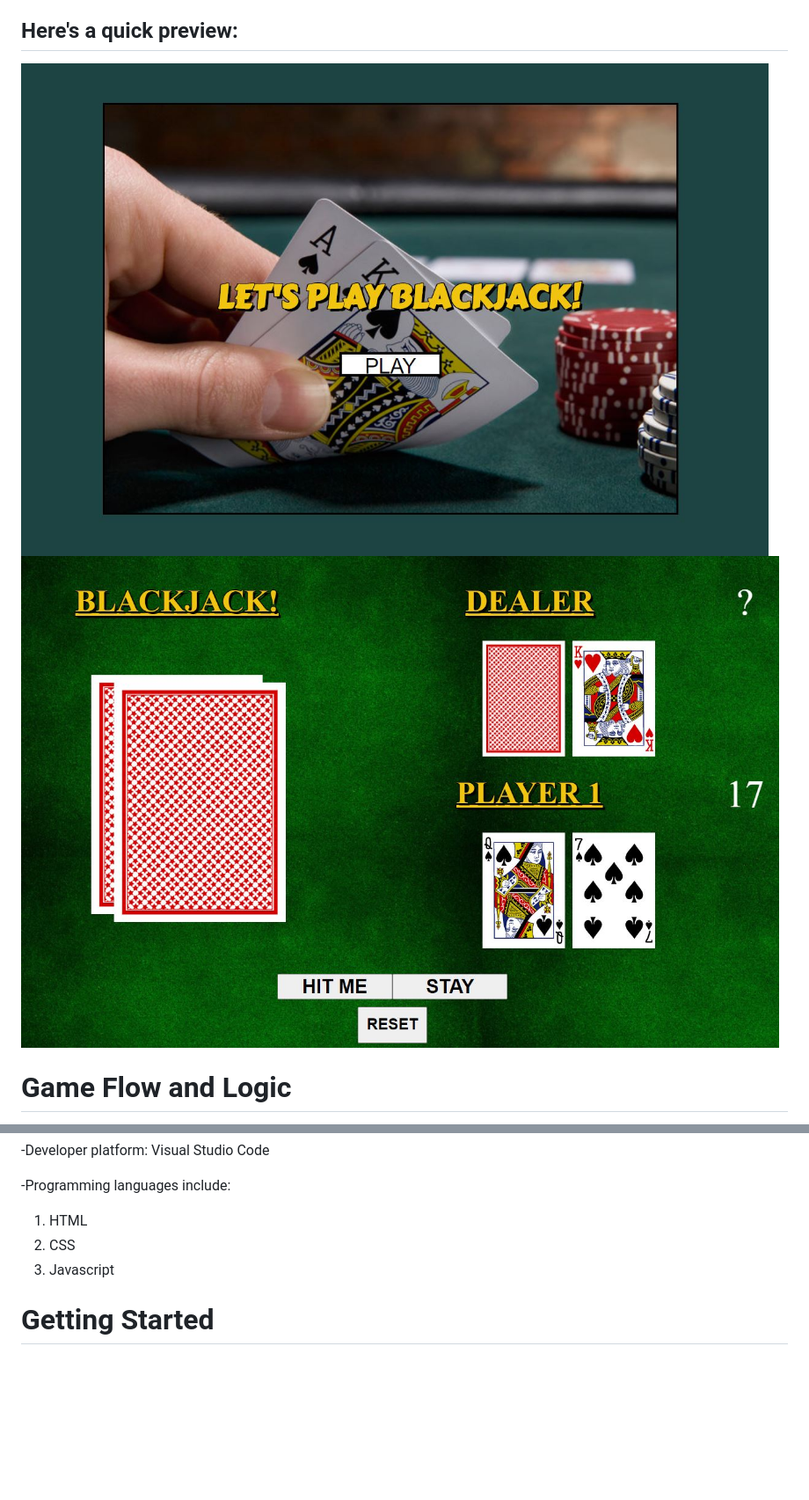
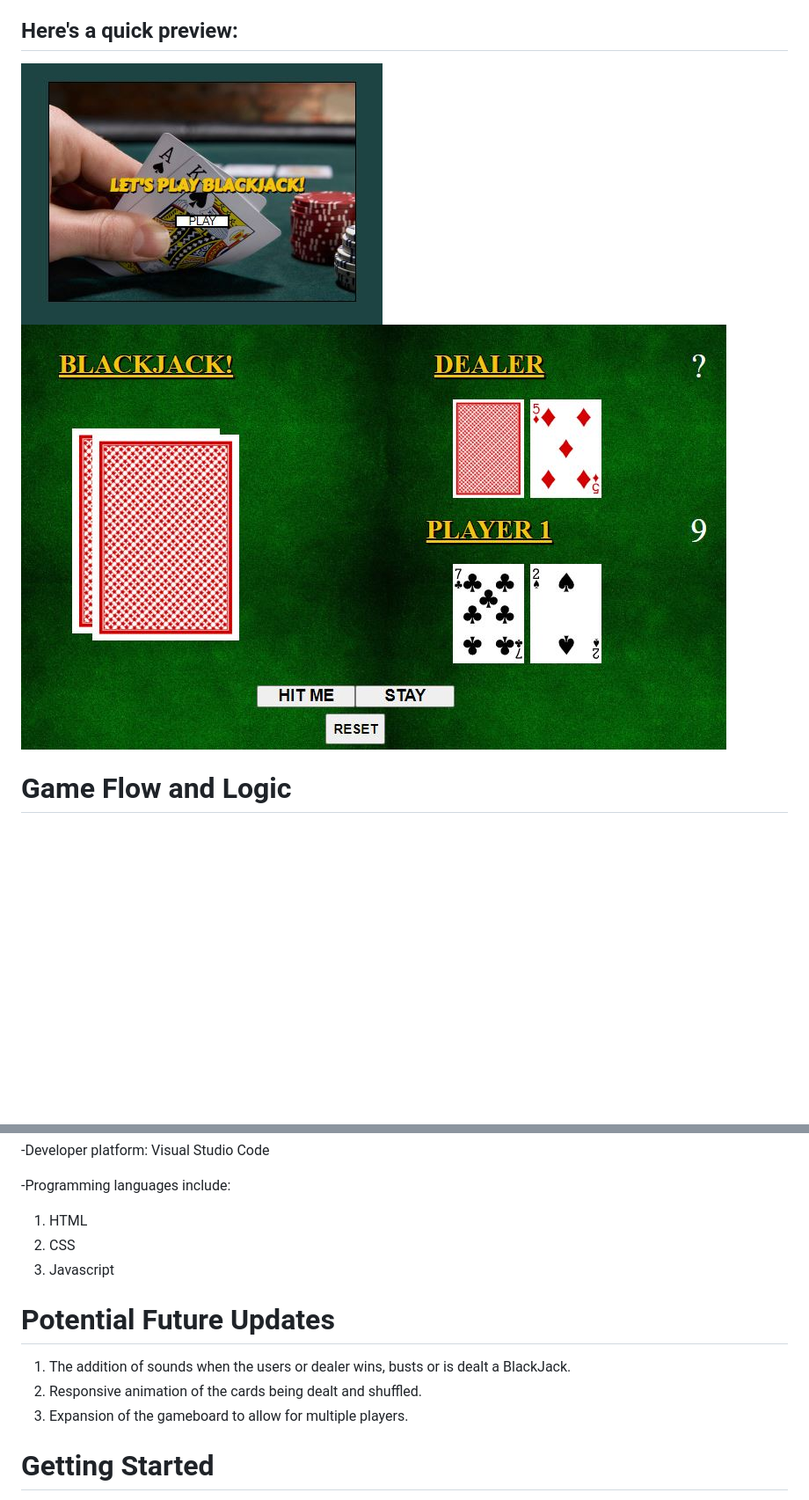
Before and after one commit to xaviermarquez1991/project-1, a Markdown page: README.md, 2 parts joined by grey strips. Shown: that part at 88% size. Drawn GitHub-style; pictures changed too: images/smallGameBoard.JPG (added), images/smallHomeScreen.JPG (added); blank space fills up the shorter version.

Commit message:
1st attempt at making pictures smaller

```diff
--- a/README.md
+++ b/README.md
@@ -5,8 +5,8 @@ BlackJack, also referred to as _Twenty-One_, is a comparing card game between on
 
 ## Here's a quick preview:
 
-![Home Screen](/images/homeScreen.JPG)
-![Game Board](/images/gameBoard.JPG)
+![Home Screen](/images/smallHomeScreen.JPG)
+![Game Board](/images/smallGameBoard.JPG)
 
 
 
@@ -47,5 +47,10 @@ BlackJack, also referred to as _Twenty-One_, is a comparing card game between on
 3. Javascript
 
 
+# Potential Future Updates
+1. The addition of sounds when the users or dealer wins, busts or is dealt a BlackJack.
+2. Responsive animation of the cards being dealt and shuffled.
+3. Expansion of the gameboard to allow for multiple players.
+
 # Getting Started
 Click the following link to launch the game. [Let's Play BlackJack!](https://xaviermarquez1991.github.io/project-1/)
```
